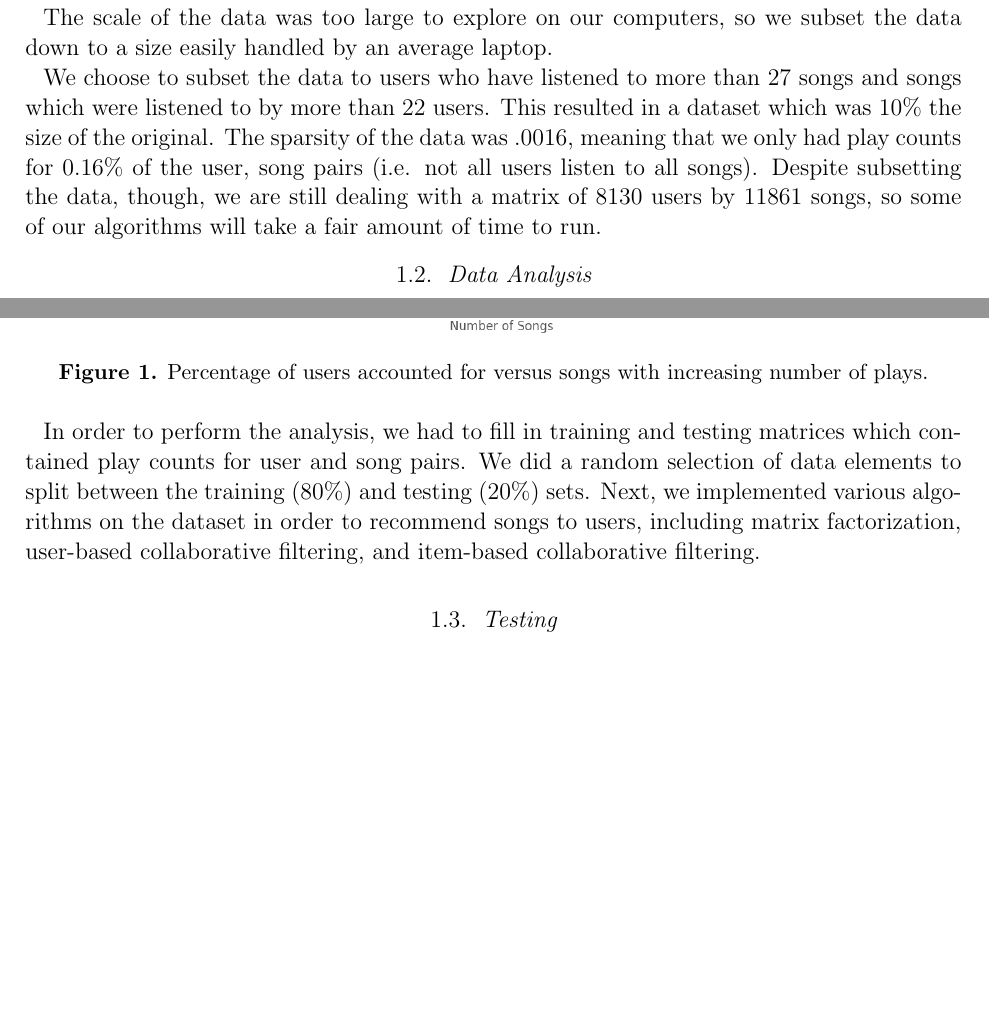
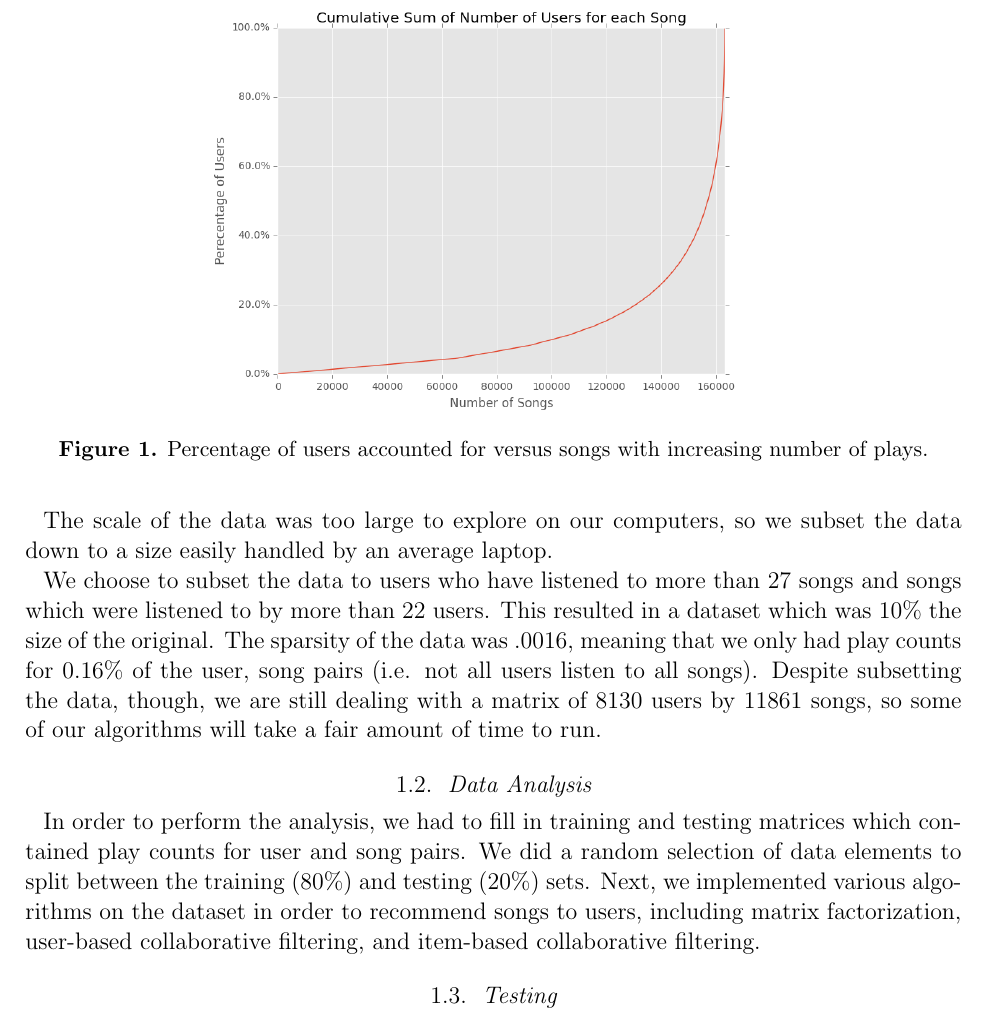
Before and after one commit to eringrand/musicanalysis, a LaTeX paper (writeup/MSDgroupwriteup.tex): two parts of pages 2 and 3 of 11 before the commit and part of page 3 of 11 after it, the two joined at a grey line, cut so that both start at the same text, the shorter picture padded with empty space. Compiled offline with pdfLaTeX; an older LaTeX class or package is replaced by its successor.

Commit message:
small changes to figure placement

```diff
--- a/writeup/MSDgroupwriteup.tex
+++ b/writeup/MSDgroupwriteup.tex
@@ -71,7 +71,7 @@ Max     &   5043 &  53 \\
 
 It is also easy to see in Figure \ref{tab:csongs} that the majority of the songs are listened to by very few users so we can decrease the number of songs in our subset but not lose all of the play count.
 
-\begin{figure}[h] %  figure placement: here, top, bottom, or page
+\begin{figure}[H] %  figure placement: here, top, bottom, or page
    \centering
    \includegraphics[width=4in]{../plots/final/cumsum-songs.png}
    \caption{Percentage of users accounted for versus songs with increasing number of plays.}\label{fig:csongs}
```
Also changed, not shown: writeup/MSDgroupwriteup.tex (2 more changed lines).
